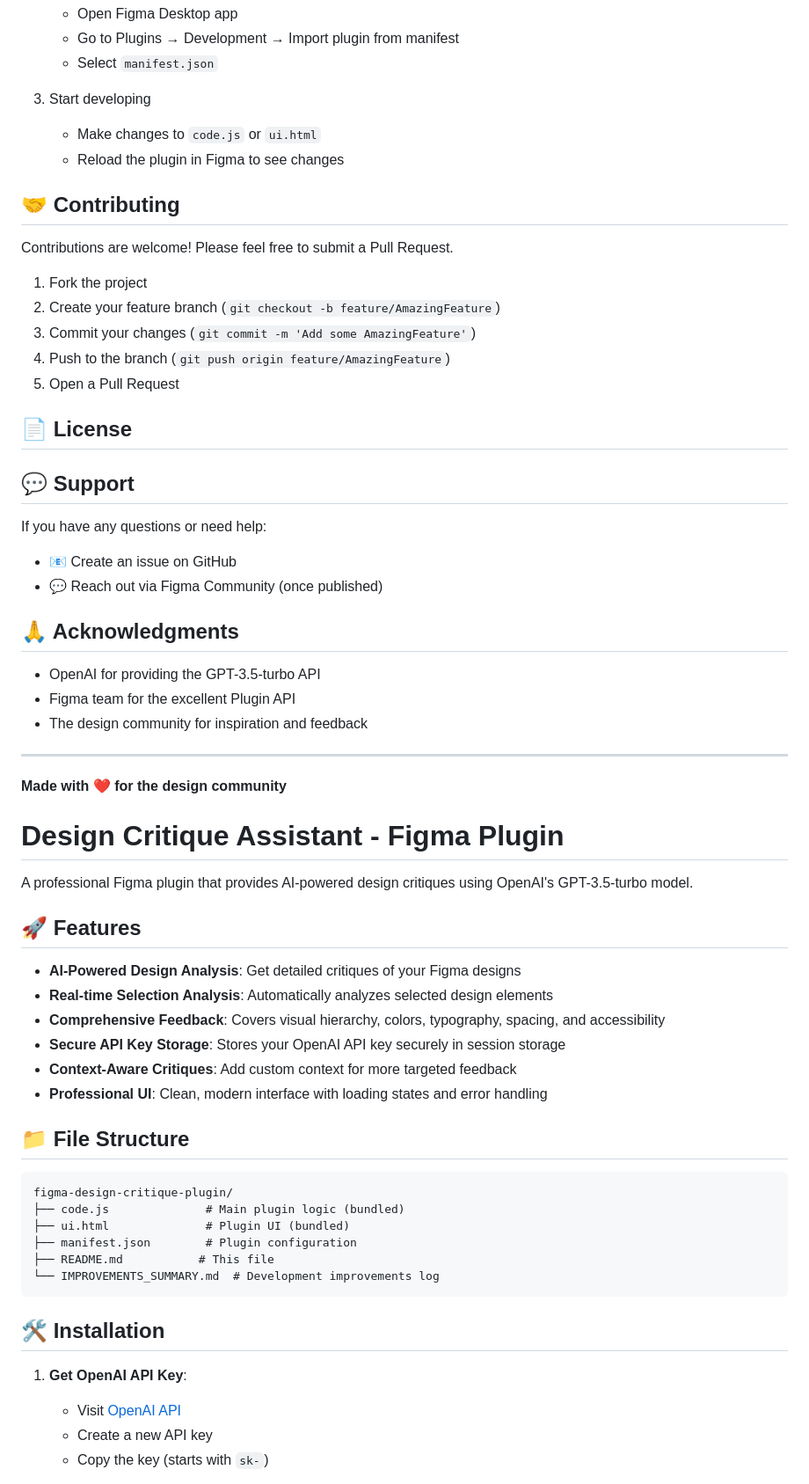
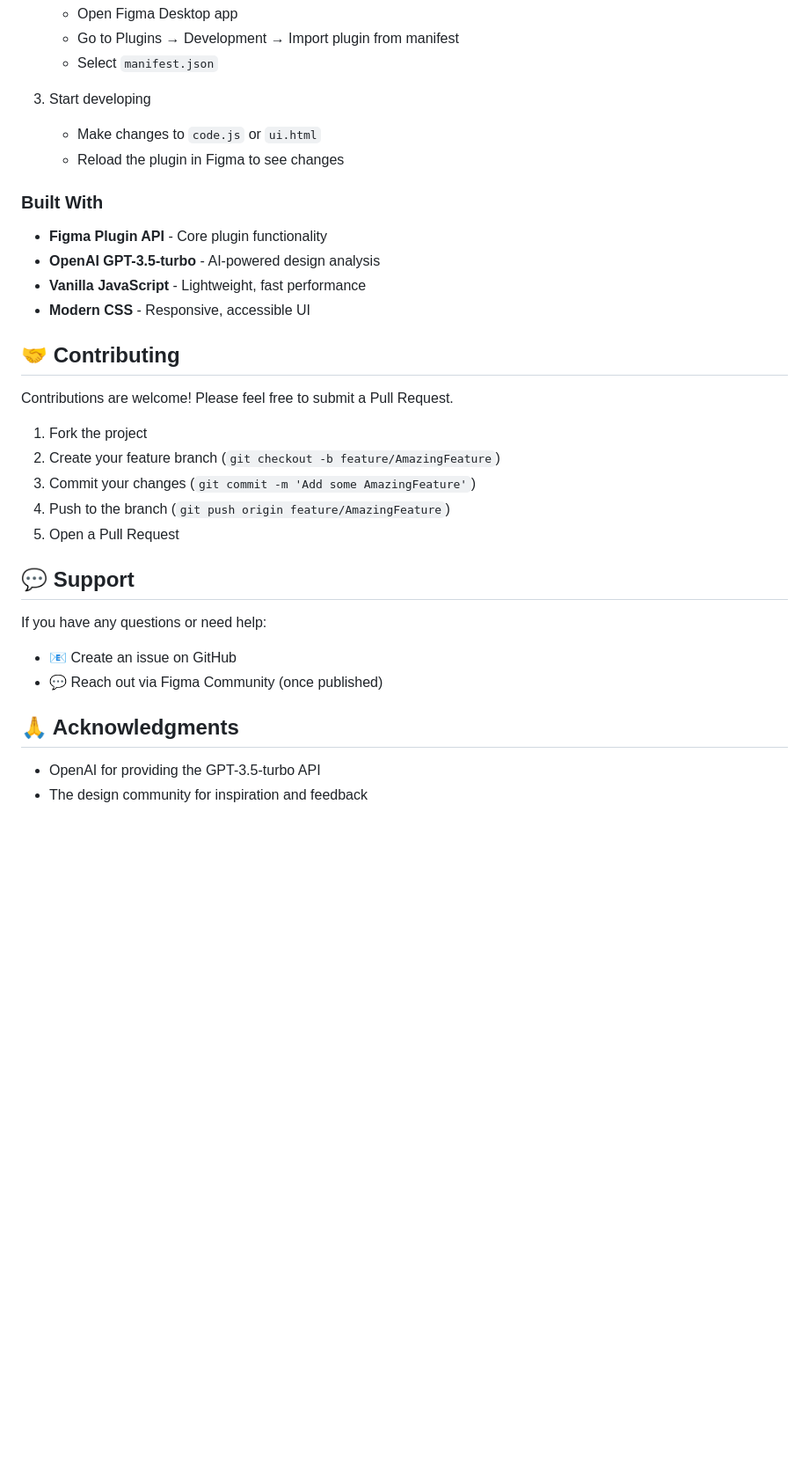
Before and after one commit to uncleejay/design-assistant, a Markdown page: README.md, the part around one of its changes. Shown at 88% size. Drawn GitHub-style; blank space fills up the shorter version.

Commit message:
Fix: Clean up README for publication

````diff
--- a/README.md
+++ b/README.md
@@ -117,6 +128,13 @@ The AI provides feedback on:
    - Make changes to `code.js` or `ui.html`
    - Reload the plugin in Figma to see changes
 
+### Built With
+
+- **Figma Plugin API** - Core plugin functionality
+- **OpenAI GPT-3.5-turbo** - AI-powered design analysis
+- **Vanilla JavaScript** - Lightweight, fast performance
+- **Modern CSS** - Responsive, accessible UI
+
 ## 🤝 Contributing
 
 Contributions are welcome! Please feel free to submit a Pull Request.
@@ -126,9 +144,6 @@ Contributions are welcome! Please feel free to submit a Pull Request.
 3. Commit your changes (`git commit -m 'Add some AmazingFeature'`)
 4. Push to the branch (`git push origin feature/AmazingFeature`)
 5. Open a Pull Request
-
-## 📄 License
-
 
 ## 💬 Support
 
@@ -140,41 +155,4 @@ If you have any questions or need help:
 ## 🙏 Acknowledgments
 
 - OpenAI for providing the GPT-3.5-turbo API
-- Figma team for the excellent Plugin API
 - The design community for inspiration and feedback
-
----
-
-**Made with ❤️ for the design community**
-
-# Design Critique Assistant - Figma Plugin
-
-A professional Figma plugin that provides AI-powered design critiques using OpenAI's GPT-3.5-turbo model.
-
-## 🚀 Features
-
-- **AI-Powered Design Analysis**: Get detailed critiques of your Figma designs
-- **Real-time Selection Analysis**: Automatically analyzes selected design elements
-- **Comprehensive Feedback**: Covers visual hierarchy, colors, typography, spacing, and accessibility
-- **Secure API Key Storage**: Stores your OpenAI API key securely in session storage
-- **Context-Aware Critiques**: Add custom context for more targeted feedback
-- **Professional UI**: Clean, modern interface with loading states and error handling
-
-## 📁 File Structure
-
-```
-figma-design-critique-plugin/
-├── code.js              # Main plugin logic (bundled)
-├── ui.html              # Plugin UI (bundled)
-├── manifest.json        # Plugin configuration
-├── README.md           # This file
-└── IMPROVEMENTS_SUMMARY.md  # Development improvements log
-```
-
-## 🛠️ Installation
-
-1. **Get OpenAI API Key**:
-   - Visit [OpenAI API](https://platform.openai.com/api-keys)
-   - Create a new API key
-   - Copy the key (starts with `sk-`)
-
````
Also changed, not shown: other parts of README.md (+26 -90 lines).
